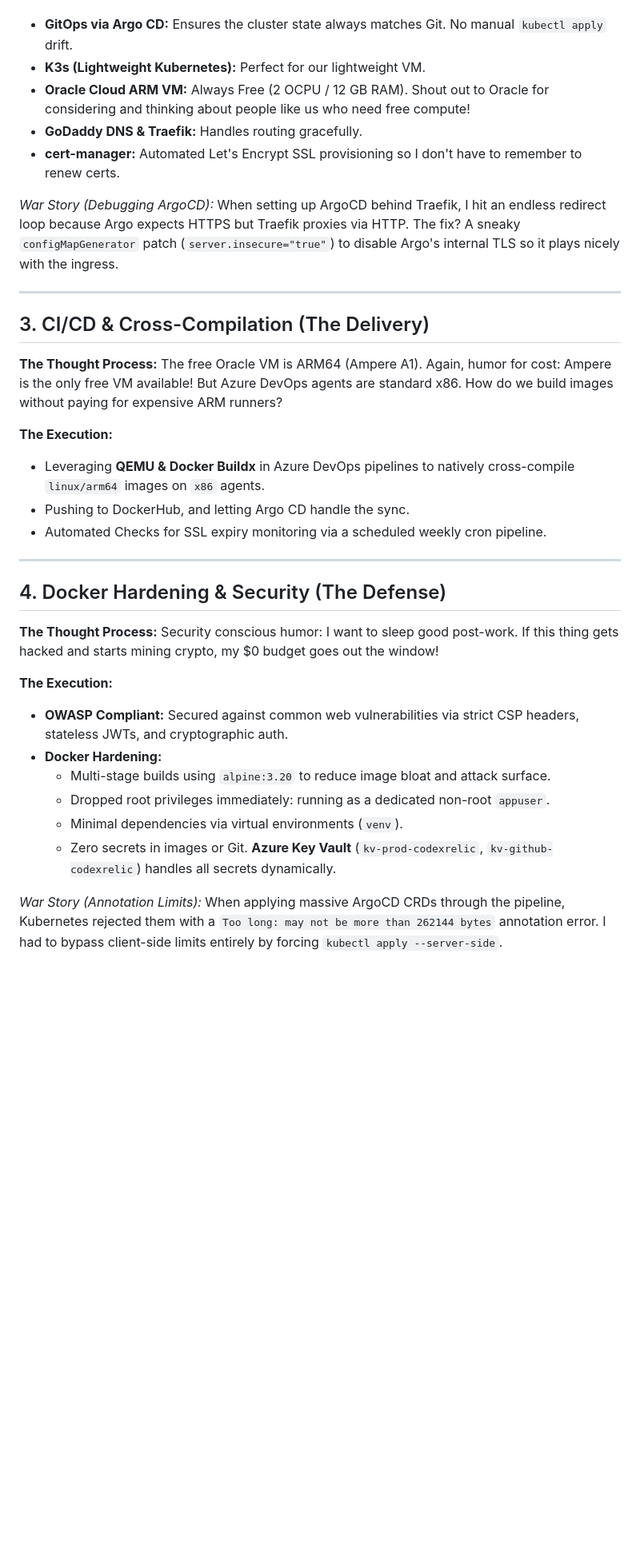
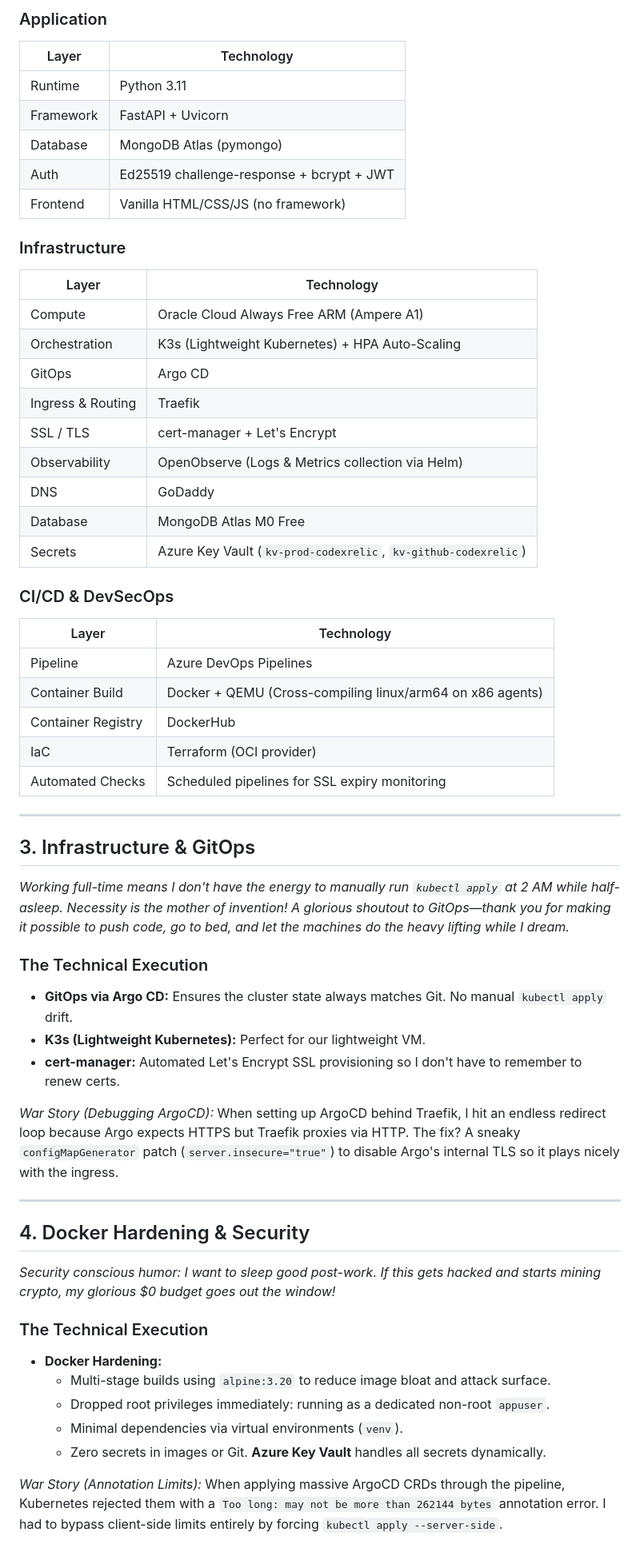
Before and after one commit to mohdazam193/codexrelic.com, a Markdown page: README.md, the part around one of its changes. Shown at 80% size. Drawn GitHub-style; blank space fills up the shorter version.

```diff
--- a/README.md
+++ b/README.md
@@ -36,35 +89,59 @@ Beyond the code, I'm a real human who loves tech as much as watching movies, his
+### Application
+| Layer | Technology |
+|-------|-----------|
+| Runtime | Python 3.11 |
+| Framework | FastAPI + Uvicorn |
+| Database | MongoDB Atlas (pymongo) |
+| Auth | Ed25519 challenge-response + bcrypt + JWT |
+| Frontend | Vanilla HTML/CSS/JS (no framework) |
+
+### Infrastructure
+| Layer | Technology |
+|-------|-----------|
+| Compute | Oracle Cloud Always Free ARM (Ampere A1) |
+| Orchestration | K3s (Lightweight Kubernetes) + HPA Auto-Scaling |
+| GitOps | Argo CD |
+| Ingress & Routing | Traefik |
+| SSL / TLS | cert-manager + Let's Encrypt |
+| Observability | OpenObserve (Logs & Metrics collection via Helm) |
+| DNS | GoDaddy |
+| Database | MongoDB Atlas M0 Free |
+| Secrets | Azure Key Vault (`kv-prod-codexrelic`, `kv-github-codexrelic`) |
+
+### CI/CD & DevSecOps
+| Layer | Technology |
+|-------|-----------|
+| Pipeline | Azure DevOps Pipelines |
+| Container Build | Docker + QEMU (Cross-compiling linux/arm64 on x86 agents) |
+| Container Registry | DockerHub |
+| IaC | Terraform (OCI provider) |
+| Automated Checks | Scheduled pipelines for SSL expiry monitoring |
+
+---
+
+## 3. Infrastructure & GitOps
+
+*Working full-time means I don't have the energy to manually run `kubectl apply` at 2 AM while half-asleep. Necessity is the mother of invention! A glorious shoutout to GitOps—thank you for making it possible to push code, go to bed, and let the machines do the heavy lifting while I dream.*
+
+### The Technical Execution
 - **GitOps via Argo CD:** Ensures the cluster state always matches Git. No manual `kubectl apply` drift.
 - **K3s (Lightweight Kubernetes):** Perfect for our lightweight VM.
-- **Oracle Cloud ARM VM:** Always Free (2 OCPU / 12 GB RAM). Shout out to Oracle for considering and thinking about people like us who need free compute!
-- **GoDaddy DNS & Traefik:** Handles routing gracefully.
 - **cert-manager:** Automated Let's Encrypt SSL provisioning so I don't have to remember to renew certs.
 
 *War Story (Debugging ArgoCD):* When setting up ArgoCD behind Traefik, I hit an endless redirect loop because Argo expects HTTPS but Traefik proxies via HTTP. The fix? A sneaky `configMapGenerator` patch (`server.insecure="true"`) to disable Argo's internal TLS so it plays nicely with the ingress.
 
 ---
 
-## 3. CI/CD & Cross-Compilation (The Delivery)
+## 4. Docker Hardening & Security
 
-**The Thought Process:** The free Oracle VM is ARM64 (Ampere A1). Again, humor for cost: Ampere is the only free VM available! But Azure DevOps agents are standard x86. How do we build images without paying for expensive ARM runners?
+*Security conscious humor: I want to sleep good post-work. If this gets hacked and starts mining crypto, my glorious $0 budget goes out the window!*
 
-**The Execution:**
-- Leveraging **QEMU & Docker Buildx** in Azure DevOps pipelines to natively cross-compile `linux/arm64` images on `x86` agents.
-- Pushing to DockerHub, and letting Argo CD handle the sync.
-- Automated Checks for SSL expiry monitoring via a scheduled weekly cron pipeline.
-
----
-
-## 4. Docker Hardening & Security (The Defense)
-
-**The Thought Process:** Security conscious humor: I want to sleep good post-work. If this thing gets hacked and starts mining crypto, my $0 budget goes out the window!
-
-**The Execution:**
-- **OWASP Compliant:** Secured against common web vulnerabilities via strict CSP headers, stateless JWTs, and cryptographic auth.
+### The Technical Execution
 - **Docker Hardening:**
   - Multi-stage builds using `alpine:3.20` to reduce image bloat and attack surface.
   - Dropped root privileges immediately: running as a dedicated non-root `appuser`.
   - Minimal dependencies via virtual environments (`venv`).
-  - Zero secrets in images or Git. **Azure Key Vault** (`kv-prod-codexrelic`, `kv-github-codexrelic`) handles all secrets dynamically.
+  - Zero secrets in images or Git. **Azure Key Vault** handles all secrets dynamically.
 
 *War Story (Annotation Limits):* When applying massive ArgoCD CRDs through the pipeline, Kubernetes rejected them with a `Too long: may not be more than 262144 bytes` annotation error. I had to bypass client-side limits entirely by forcing `kubectl apply --server-side`.
 
```
Also changed, not shown: other parts of README.md (+67 -14 lines).
